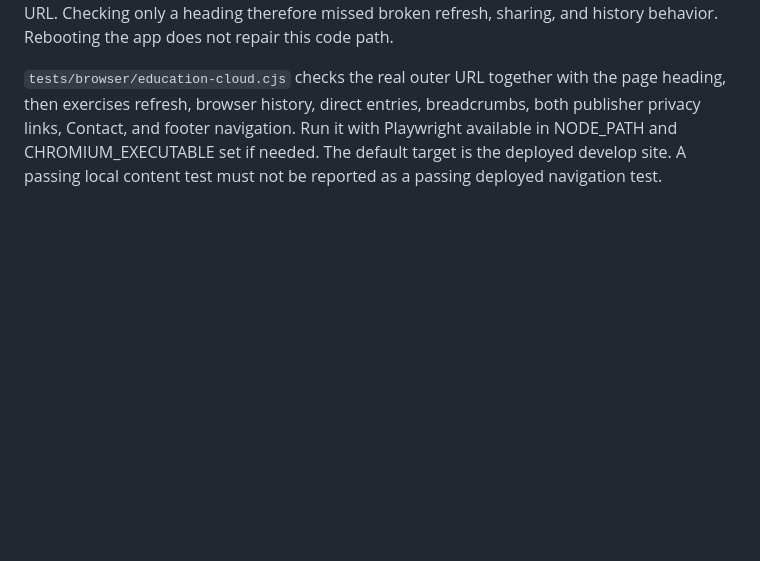
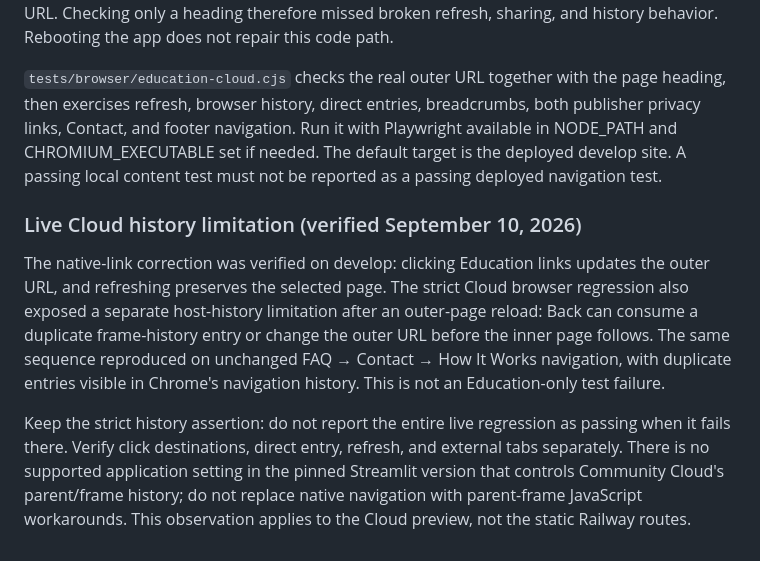
Before and after one commit to jdomfang/stock-sentinel, a Markdown page: docs/EDUCATION.md, the part around the change. Drawn GitHub-style; blank space fills up the shorter version.

Commit message:
Document verified Community Cloud history limitation

```diff
--- a/docs/EDUCATION.md
+++ b/docs/EDUCATION.md
@@ -91,3 +91,20 @@ breadcrumbs, both publisher privacy links, Contact, and footer navigation. Run
 it with Playwright available in NODE_PATH and CHROMIUM_EXECUTABLE set if needed.
 The default target is the deployed develop site. A passing local content test
 must not be reported as a passing deployed navigation test.
+
+### Live Cloud history limitation (verified September 10, 2026)
+
+The native-link correction was verified on develop: clicking Education links
+updates the outer URL, and refreshing preserves the selected page. The strict
+Cloud browser regression also exposed a separate host-history limitation after
+an outer-page reload: Back can consume a duplicate frame-history entry or change
+the outer URL before the inner page follows. The same sequence reproduced on
+unchanged FAQ → Contact → How It Works navigation, with duplicate entries visible
+in Chrome's navigation history. This is not an Education-only test failure.
+
+Keep the strict history assertion: do not report the entire live regression as
+passing when it fails there. Verify click destinations, direct entry, refresh,
+and external tabs separately. There is no supported application setting in the
+pinned Streamlit version that controls Community Cloud's parent/frame history;
+do not replace native navigation with parent-frame JavaScript workarounds.
+This observation applies to the Cloud preview, not the static Railway routes.
```
